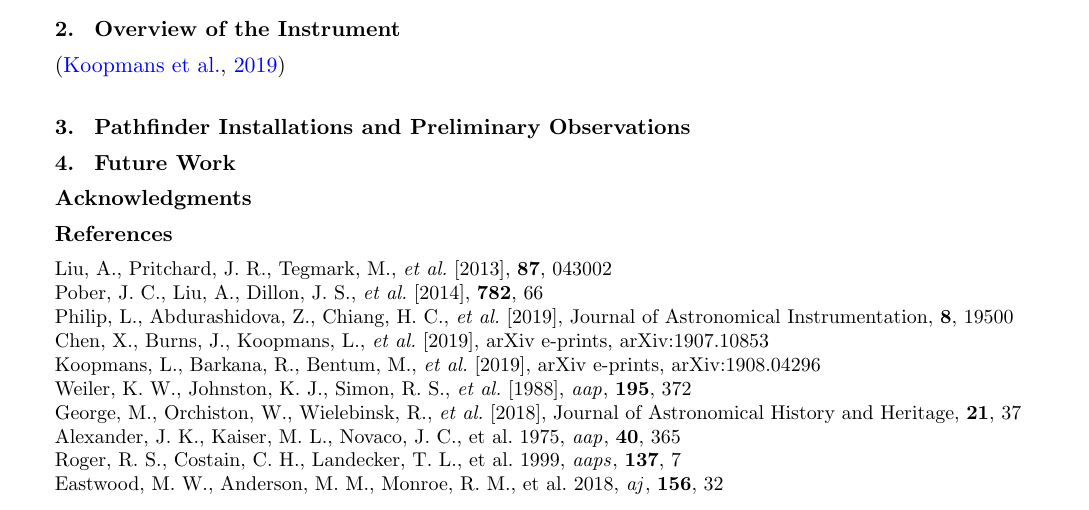
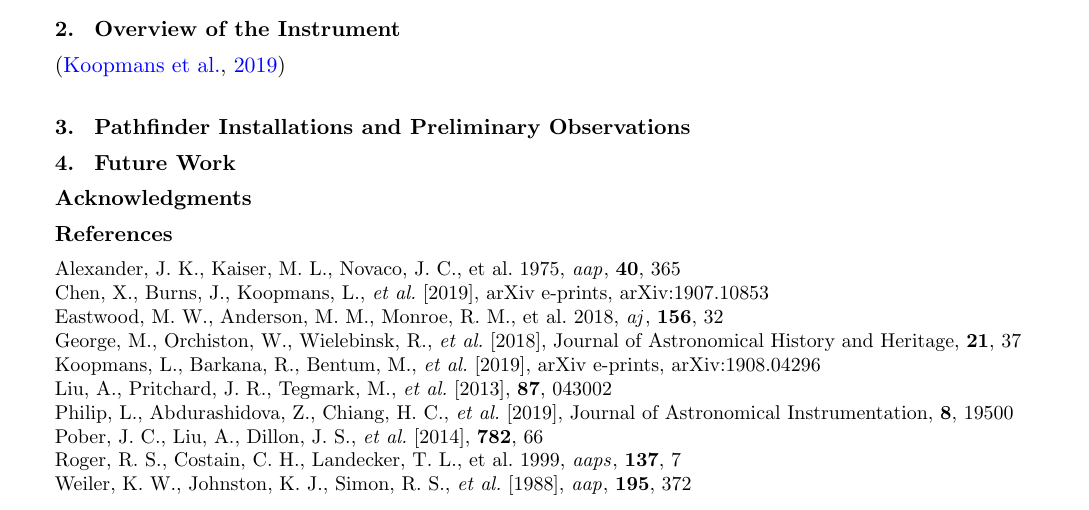
Before and after one commit to Casablanca25273/ALBATROS-Instument-Paper, a LaTeX document (albatros_paper.tex): part of page 2 of 2, cut so that both start at the same text. Compiled offline with pdfLaTeX.

Commit message:
Add files via upload

```diff
--- a/albatros_paper.tex
+++ b/albatros_paper.tex
@@ -81,25 +81,28 @@ Measurements of the radio sky at $\approx$ 100 MHz and below have the capability
 
 \begin{thebibliography}{9}
 
+\bibitem[Alexander et al.(1975)]{1975A&A....40..365A} Alexander, J.~K., Kaiser, M.~L., Novaco, J.~C., et al.\ 1975, {\it aap\/}, {\bf 40}, 365
+
+\bibitem[Chen {et al.}(2019)]{2019arXiv190710853C} Chen, X., Burns, J., Koopmans, L., {\it et al.} [2019], arXiv e-prints, arXiv:1907.10853
+
+\bibitem[Eastwood et al.(2018)]{2018AJ....156...32E} Eastwood, M.~W., Anderson, M.~M., Monroe, R.~M., et al.\ 2018, {\it aj\/}, {\bf 156}, 32
+
+\bibitem[George {et al.}(2018)] {article} George, M., Orchiston, W., Wielebinsk, R., {\it et al.} [2018], Journal of Astronomical History and Heritage, {\bf 21}, 37
+
+\bibitem[Koopmans {et al.}(2019)]{2019arXiv190804296K} Koopmans, L., Barkana, R., Bentum, M., {\it et al.} [2019], arXiv e-prints, arXiv:1908.04296
+
 \bibitem[Liu {et al.}(2013)]{2013PhRvD..87d3002L} Liu, A., Pritchard, J.~R., Tegmark, M., {\it et al.} [2013], {\bf 87}, 043002
+
+\bibitem[Philip {et al.}(2019)]{2019JAI.....850004P} Philip, L., Abdurashidova, Z., Chiang, H.~C., {\it et al.} [2019], Journal of Astronomical Instrumentation, {\bf 8}, 19500
 
 \bibitem[Pober {et al.}(2014)]{2014ApJ...782...66P} Pober, J.~C., Liu, A., Dillon, J.~S., {\it et al.} [2014], {\bf 782}, 66
 
-\bibitem[Philip {et al.}(2019)]{2019JAI.....850004P} Philip, L., Abdurashidova, Z., Chiang, H.~C., {\it et al.} [2019], Journal of Astronomical Instrumentation, {\bf 8}, 19500
-
-\bibitem[Chen {et al.}(2019)]{2019arXiv190710853C} Chen, X., Burns, J., Koopmans, L., {\it et al.} [2019], arXiv e-prints, arXiv:1907.10853
-
-\bibitem[Koopmans {et al.}(2019)]{2019arXiv190804296K} Koopmans, L., Barkana, R., Bentum, M., {\it et al.} [2019], arXiv e-prints, arXiv:1908.04296
+\bibitem[Roger et al.(1999)]{1999A&AS..137....7R} Roger, R.~S., Costain, C.~H., Landecker, T.~L., et al.\ 1999, {\it aaps\/}, {\bf 137}, 7
 
 \bibitem[Weiler {et al.}(1988)]{1988A&A...195..372W} Weiler, K.~W., Johnston, K.~J., Simon, R.~S., {\it et al.} [1988], {\it aap\/}, {\bf 195}, 372
 
-\bibitem[George {et al.}(2018)] {article} George, M., Orchiston, W., Wielebinsk, R., {\it et al.} [2018], Journal of Astronomical History and Heritage, {\bf 21}, 37
 
-\bibitem[Alexander et al.(1975)]{1975A&A....40..365A} Alexander, J.~K., Kaiser, M.~L., Novaco, J.~C., et al.\ 1975, {\it aap\/}, {\bf 40}, 365
 
-\bibitem[Roger et al.(1999)]{1999A&AS..137....7R} Roger, R.~S., Costain, C.~H., Landecker, T.~L., et al.\ 1999, {\it aaps\/}, {\bf 137}, 7
-
-\bibitem[Eastwood et al.(2018)]{2018AJ....156...32E} Eastwood, M.~W., Anderson, M.~M., Monroe, R.~M., et al.\ 2018, {\it aj\/}, {\bf 156}, 32
 
 
 
```
